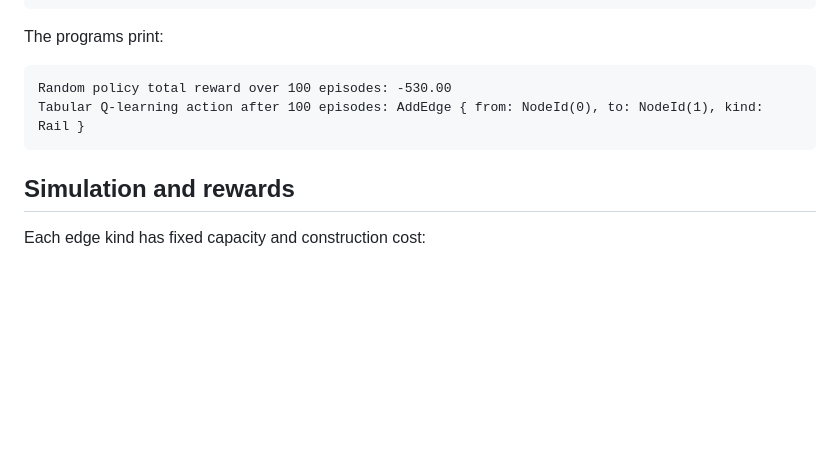
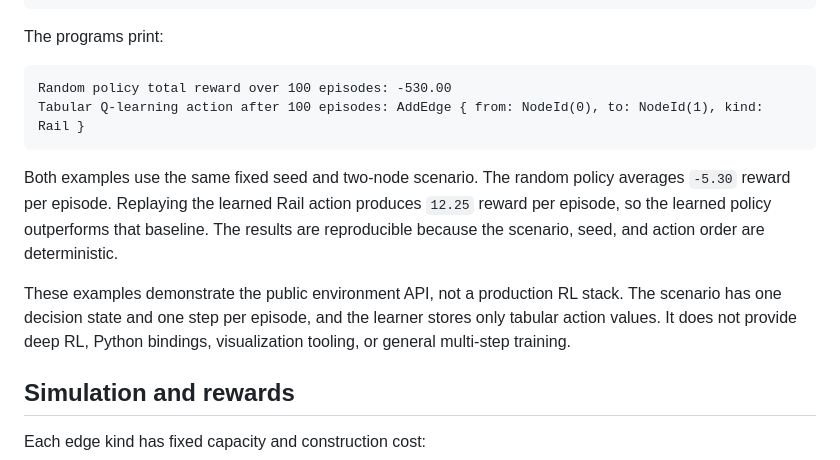
Before and after one commit to utilForever/urbanflow, a Markdown page: README.md, the part around the change. Rendered like a GitHub page; blank space fills up the shorter version.

Commit message:
docs: explain baseline RL results

````diff
--- a/README.md
+++ b/README.md
@@ -126,6 +126,10 @@ Random policy total reward over 100 episodes: -530.00
 Tabular Q-learning action after 100 episodes: AddEdge { from: NodeId(0), to: NodeId(1), kind: Rail }
 ```
 
+Both examples use the same fixed seed and two-node scenario. The random policy averages `-5.30` reward per episode. Replaying the learned Rail action produces `12.25` reward per episode, so the learned policy outperforms that baseline. The results are reproducible because the scenario, seed, and action order are deterministic.
+
+These examples demonstrate the public environment API, not a production RL stack. The scenario has one decision state and one step per episode, and the learner stores only tabular action values. It does not provide deep RL, Python bindings, visualization tooling, or general multi-step training.
+
 ## Simulation and rewards
 
 Each edge kind has fixed capacity and construction cost:
````
